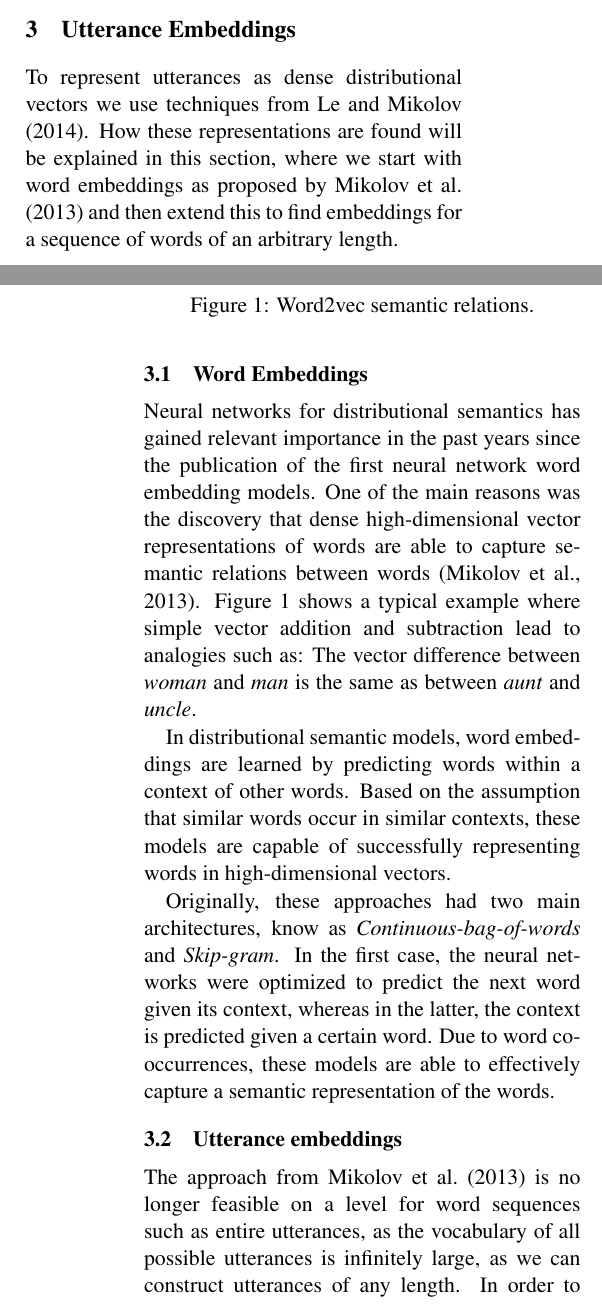
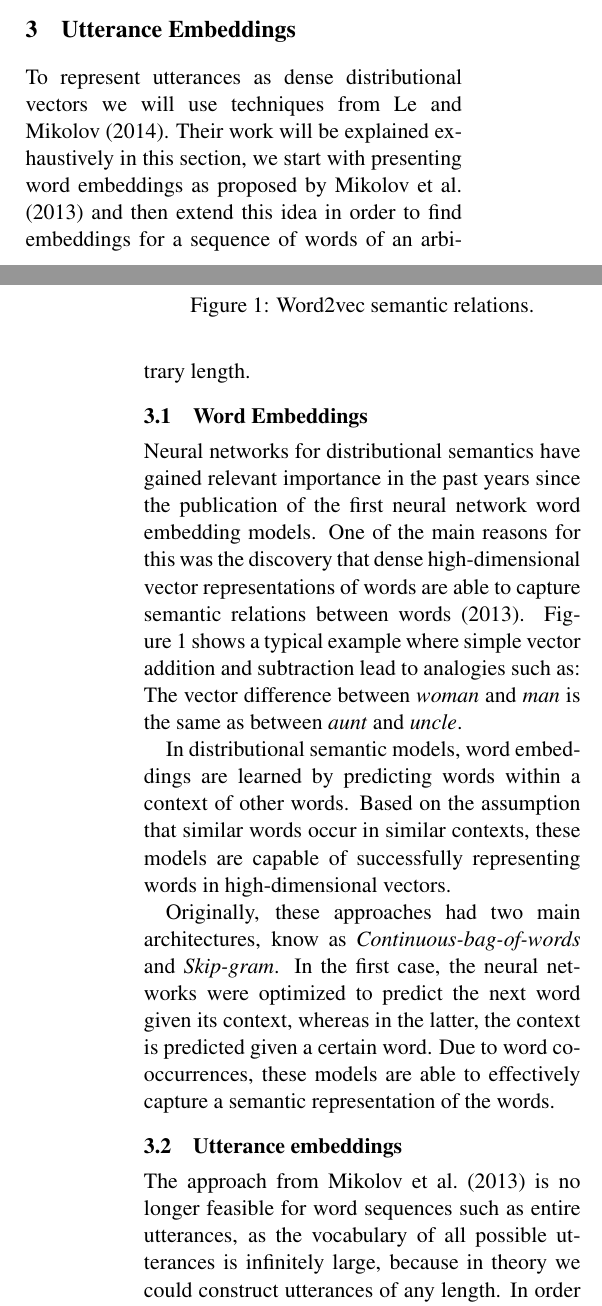
Before and after one commit to mrmutator/COP_Project, a LaTeX paper (report/report.tex, which reads report/utt2vec.tex): two parts of the columns of pages 2 and 3 of 8, joined at a grey line, cut so that both start at the same text. Compiled offline with pdfLaTeX.

Commit message:
cleaning up

```diff
--- a/report/utt2vec.tex
+++ b/report/utt2vec.tex
@@ -1,11 +1,11 @@
 \section{Utterance Embeddings}\label{sec:utt2vec}
 %\roger{This section still contains some redundant parts and needs to be restructured.}
 %\david{I did a first attempt at fixing it, but it still needs some (small) updates}
-To represent utterances as dense distributional vectors we use techniques from \newcite{le2014distributed}. How these representations are found will be explained in this section, where we start with word embeddings as proposed by \newcite{mikolov2013efficient} and then extend this to find embeddings for a sequence of words of an arbitrary length.
+To represent utterances as dense distributional vectors we will use techniques from \newcite{le2014distributed}. Their work will be explained exhaustively in this section, we start with presenting word embeddings as proposed by \newcite{mikolov2013efficient} and then extend this idea in order to find embeddings for a sequence of words of an arbitrary length.
 
 \subsection{Word Embeddings}
-Neural networks for distributional semantics has gained relevant importance in the past years since the publication of the first neural network word embedding models.
-One of the main reasons was the discovery that dense high-dimensional vector representations of words are able to capture semantic relations between words \cite{mikolov2013efficient}.
+Neural networks for distributional semantics have gained relevant importance in the past years since the publication of the first neural network word embedding models.
+One of the main reasons for this was the discovery that dense high-dimensional vector representations of words are able to capture semantic relations between words \shortcite{mikolov2013efficient}.
 Figure~\ref{fig:w2v_example} shows a typical example where simple vector addition and subtraction lead to analogies such as: The vector difference between \textit{woman} and \textit{man} is the same as between \textit{aunt} and \textit{uncle}.
 
 
@@ -27,5 +27,5 @@ Due to word co-occurrences, these models are able to effectively capture a seman
 %The co-occurrence property present at the word level is no longer valid when handling phrases.
 
 \subsection{Utterance embeddings}
-The approach from \newcite{mikolov2013efficient} is no longer feasible on a level for word sequences such as entire utterances, as the vocabulary of all possible utterances  is infinitely large, as we can construct utterances of any length.
+The approach from \newcite{mikolov2013efficient} is no longer feasible for word sequences such as entire utterances, as the vocabulary of all possible utterances  is infinitely large, because in theory we could construct utterances of any length.
 In order to overcome this sparsity problem, a slightly different framework called \emph{paragraph2vec}\footnote{Note that despite its name, the framework is able to learn embeddings for entire word sequences of any length like sentences, paragraphs or entire documents.} for learning representations of entire word sequences has been proposed by \newcite{le2014distributed}, in which vectors are learned for a sequence from the words within the sequence.
@@ -33,6 +33,6 @@ For our case, the model thus trains utterance embeddings as well as word embeddi
 %The latter are shared for the entire model.
 
-During training, two structures are maintained: one for words, and one for utterance representations.
+During training, two structures are maintained: one for word, and one for utterance representations.
 The word structure is shared across the entire model, but an utterance embedding is trained for each single utterance individually.
 The training task is the same as before: Given a certain window, the model is optimized to predict the missing word.
 However this time, the context representation is constructed using the individual word vectors together with the utterance vector.
```
Also changed, not shown: report/utt2vec.tex (2 more changed lines).
